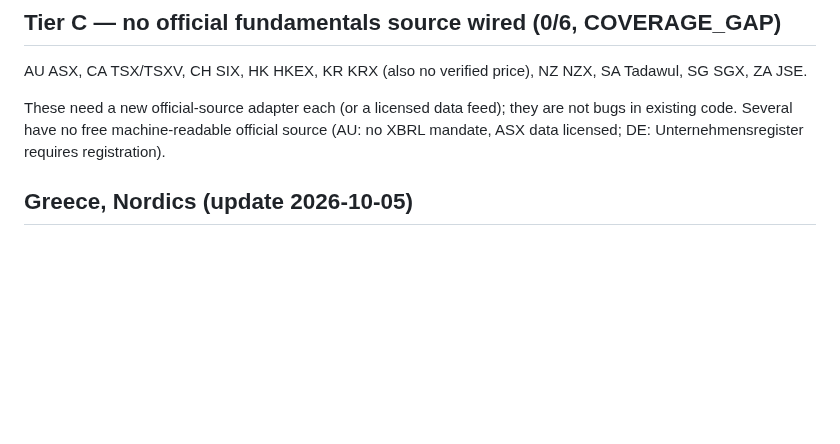
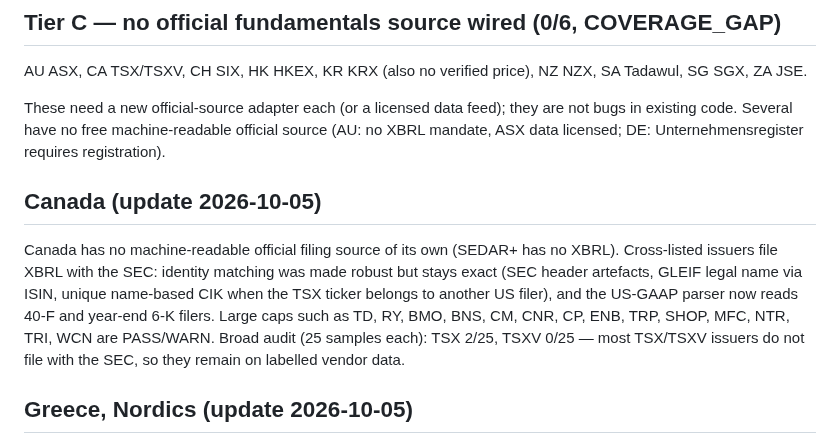
Before and after one commit to XS227/BIAP, a Markdown page: GLOBAL_RELEASE_STATUS.md, the part around the change. Rendered like a GitHub page; blank space fills up the shorter version.

Commit message:
docs(global): Canada status
Co-Authored-By: Claude Opus 5.5 <noreply@anthropic.com>

```diff
--- a/GLOBAL_RELEASE_STATUS.md
+++ b/GLOBAL_RELEASE_STATUS.md
@@ -39,6 +39,17 @@ These need a new official-source adapter each (or a licensed data feed); they
 are not bugs in existing code. Several have no free machine-readable official
 source (AU: no XBRL mandate, ASX data licensed; DE: Unternehmensregister
 requires registration).
+
+## Canada (update 2026-10-05)
+
+Canada has no machine-readable official filing source of its own (SEDAR+ has
+no XBRL). Cross-listed issuers file XBRL with the SEC: identity matching was
+made robust but stays exact (SEC header artefacts, GLEIF legal name via ISIN,
+unique name-based CIK when the TSX ticker belongs to another US filer), and the
+US-GAAP parser now reads 40-F and year-end 6-K filers. Large caps such as TD,
+RY, BMO, BNS, CM, CNR, CP, ENB, TRP, SHOP, MFC, NTR, TRI, WCN are PASS/WARN.
+Broad audit (25 samples each): TSX 2/25, TSXV 0/25 — most TSX/TSXV issuers
+do not file with the SEC, so they remain on labelled vendor data.
 
 ## Greece, Nordics (update 2026-10-05)
 
```
